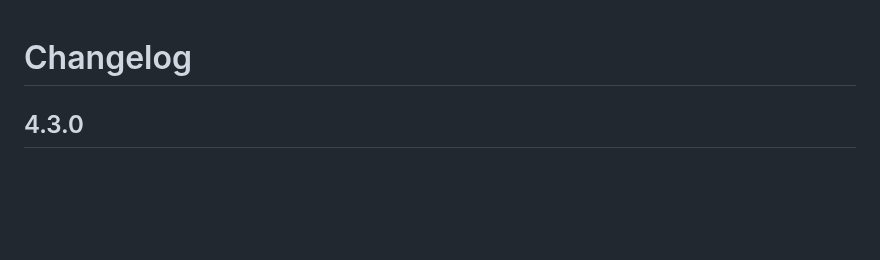
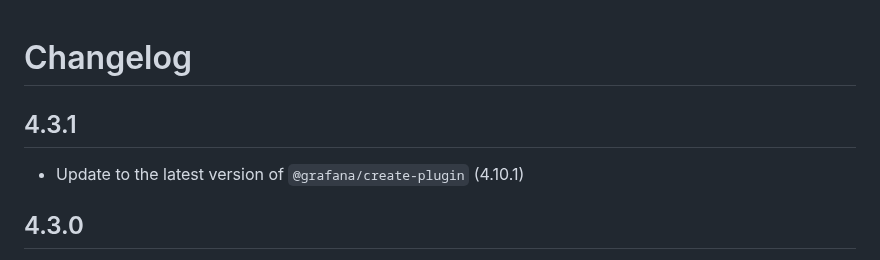
Before and after one commit to nicfv/Psychart, a Markdown page: CHANGELOG.md, the part around the change. Rendered like a GitHub page; blank space fills up the shorter version.

Commit message:
Log changes

```diff
--- a/CHANGELOG.md
+++ b/CHANGELOG.md
@@ -1,4 +1,8 @@
 # Changelog
+
+## 4.3.1
+
+- Update to the latest version of `@grafana/create-plugin` (4.10.1)
 
 ## 4.3.0
 
```
